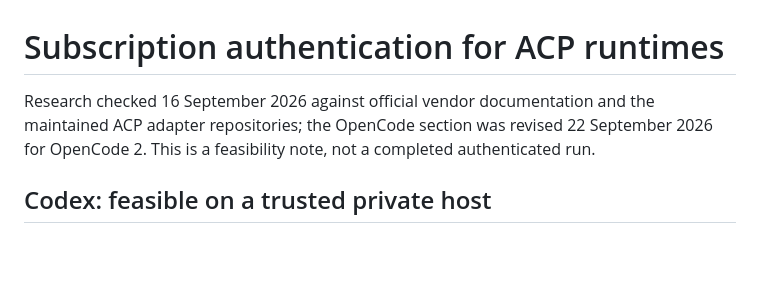
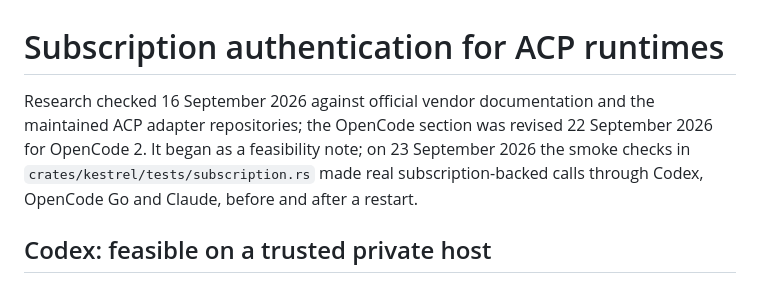
Before and after one commit to jtmthf/kestrel, a Markdown page: docs/research/subscription-auth-acp.md, the part around the change. GitHub-like rendering; blank space fills up the shorter version.

Commit message:
Record the passing subscription smoke run (#184)
Co-Authored-By: Claude Opus 5.5 <noreply@anthropic.com>

```diff
--- a/docs/research/subscription-auth-acp.md
+++ b/docs/research/subscription-auth-acp.md
@@ -1,6 +1,6 @@
 # Subscription authentication for ACP runtimes
 
-Research checked 16 September 2026 against official vendor documentation and the maintained ACP adapter repositories; the OpenCode section was revised 22 September 2026 for OpenCode 2. This is a feasibility note, not a completed authenticated run.
+Research checked 16 September 2026 against official vendor documentation and the maintained ACP adapter repositories; the OpenCode section was revised 22 September 2026 for OpenCode 2. It began as a feasibility note; on 23 September 2026 the smoke checks in `crates/kestrel/tests/subscription.rs` made real subscription-backed calls through Codex, OpenCode Go and Claude, before and after a restart.
 
 ## Codex: feasible on a trusted private host
 
```
